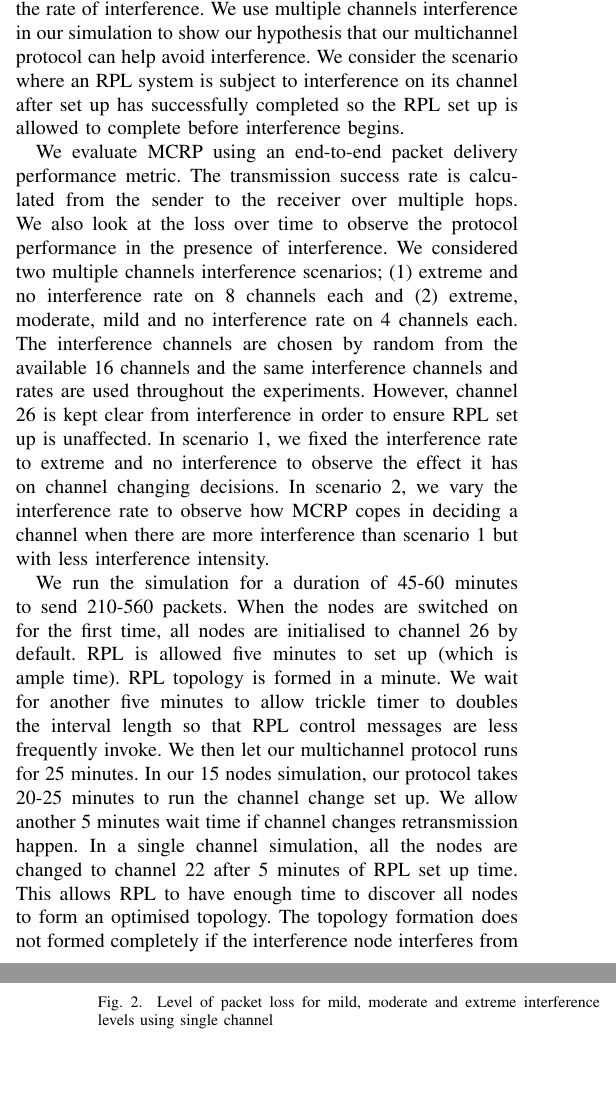
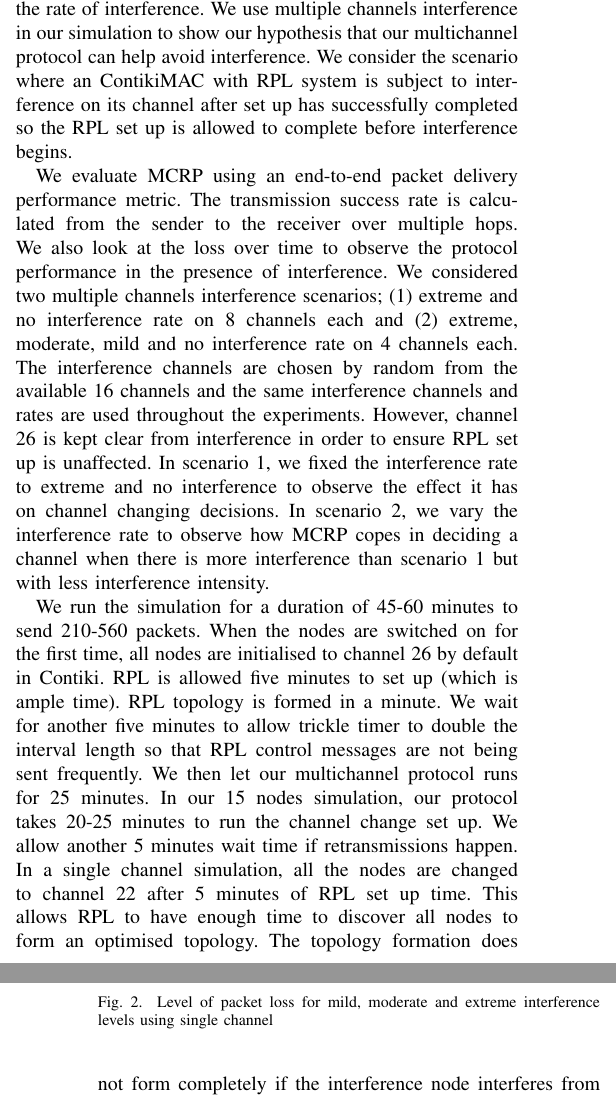
Before and after one commit to Noradila/multichannel-RPL, a LaTeX paper (ICC2015/icc2015.tex, which reads ICC2015/Evaluation.tex): two parts of the columns of pages 4 and 5 of 6, joined at a grey line, cut so that both start at the same text, the shorter picture padded with empty space. Compiled offline with pdfLaTeX.

Commit message:
Evaluation - checked!

```diff
--- a/ICC2015/Evaluation.tex
+++ b/ICC2015/Evaluation.tex
@@ -9,10 +9,10 @@ We simulated a controlled interference node that generates semi-periodic bursty
 In the interference state, the interference node generates packets for a time that is uniformly distributed between $9/16$ seconds and $15/16$ seconds. In the clear state the interferer produces no packets and stays in this state for between $3/4 * \emph{clear\textunderscore time}$ and $5/4 * \emph{clear\textunderscore time}$ where \emph{clear\textunderscore time} refers to the rate of interference.
-We use multiple channels interference in our simulation to show our hypothesis that our multichannel protocol can help avoid interference. We consider the scenario where an RPL system is subject to interference on its channel after set up has successfully completed so the RPL set up is allowed to complete before interference begins.
+We use multiple channels interference in our simulation to show our hypothesis that our multichannel protocol can help avoid interference. We consider the scenario where an ContikiMAC with RPL system is subject to interference on its channel after set up has successfully completed so the RPL set up is allowed to complete before interference begins.
 
-We evaluate MCRP using an end-to-end packet delivery performance metric. The transmission success rate is calculated from the sender to the receiver over multiple hops. We also look at the loss over time to observe the protocol performance in the presence of interference. We considered two multiple channels interference scenarios; (1) extreme and no interference rate on 8 channels each and (2) extreme, moderate, mild and no interference rate on 4 channels each. The interference channels are chosen by random from the available 16 channels and the same interference channels and rates are used throughout the experiments. However, channel 26 is kept clear from interference in order to ensure RPL set up is unaffected. In scenario 1, we fixed the interference rate to extreme and no interference to observe the effect it has on channel changing decisions. In scenario 2, we vary the interference rate to observe how MCRP copes in deciding a channel when there are more interference than scenario 1 but with less interference intensity.
+We evaluate MCRP using an end-to-end packet delivery performance metric. The transmission success rate is calculated from the sender to the receiver over multiple hops. We also look at the loss over time to observe the protocol performance in the presence of interference. We considered two multiple channels interference scenarios; (1) extreme and no interference rate on 8 channels each and (2) extreme, moderate, mild and no interference rate on 4 channels each. The interference channels are chosen by random from the available 16 channels and the same interference channels and rates are used throughout the experiments. However, channel 26 is kept clear from interference in order to ensure RPL set up is unaffected. In scenario 1, we fixed the interference rate to extreme and no interference to observe the effect it has on channel changing decisions. In scenario 2, we vary the interference rate to observe how MCRP copes in deciding a channel when there is more interference than scenario 1 but with less interference intensity.
 
-We run the simulation for a duration of 45-60 minutes to send 210-560 packets. When the nodes are switched on for the first time, all nodes are initialised to channel 26 by default. RPL is allowed five minutes to set up (which is ample time). RPL topology is formed in a minute. We wait for another five minutes to allow trickle timer to doubles the interval length so that RPL control messages are less frequently invoke. We then let our multichannel protocol runs for 25 minutes. In our 15 nodes simulation, our protocol takes 20-25 minutes to run the channel change set up. We allow another 5 minutes wait time if channel changes retransmission happen.
-In a single channel simulation, all the nodes are changed to channel 22 after 5 minutes of RPL set up time. This allows RPL to have enough time to discover all nodes to form an optimised topology. The topology formation does not formed completely if the interference node interferes from the beginning. The interference node starts sending packets to interfere after 3 minutes the system is switched on so that the interference channel is involve in the channel changes decision. We proved that our protocol tries to avoid from changing to the interference channel through time out and probing failures. After 30 minutes, the client nodes will send a normal packet periodically every 30-60 seconds to LPBR. This is done in order to avoid collision of the nodes sending at the same time.
+We run the simulation for a duration of 45-60 minutes to send 210-560 packets. When the nodes are switched on for the first time, all nodes are initialised to channel 26 by default in Contiki. RPL is allowed five minutes to set up (which is ample time). RPL topology is formed in a minute. We wait for another five minutes to allow trickle timer to double the interval length so that RPL control messages are not being sent frequently. We then let our multichannel protocol runs for 25 minutes. In our 15 nodes simulation, our protocol takes 20-25 minutes to run the channel change set up. We allow another 5 minutes wait time if retransmissions happen.
+In a single channel simulation, all the nodes are changed to channel 22 after 5 minutes of RPL set up time. This allows RPL to have enough time to discover all nodes to form an optimised topology. The topology formation does not form completely if the interference node interferes from the beginning. The interference node starts sending packets to interfere after 3 minutes the system is switched on so that the interference channel is involve in the channel changes decision. We proved that our protocol tries to avoid from changing to the interference channel through time out and probing failures. After 30 minutes, the client nodes will send a normal packet periodically every 30-60 seconds to LPBR. This is done in order to avoid collision of the nodes sending at the same time.
 
 The simulations are repeated ten times. In all plots, the mean value of the ten simulations is plotted with error bars corresponding to one standard deviation in either deviation to give a measure of repeatability. The plots are of the proportion of received packets (from 0\% to 100\%) against time where the loss is measured over the previous time period.  The x-value is shifted slightly left and right to prevent error bars overlapping.
 
```
Also changed, not shown: ICC2015/Evaluation.tex (13 more changed lines).
